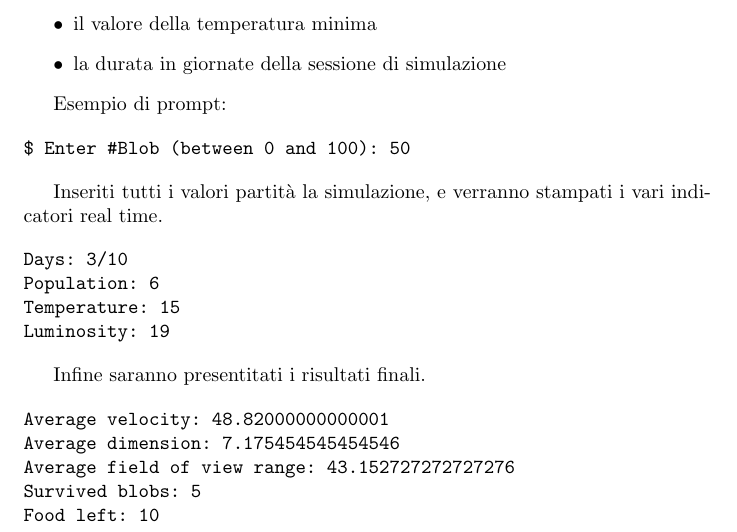
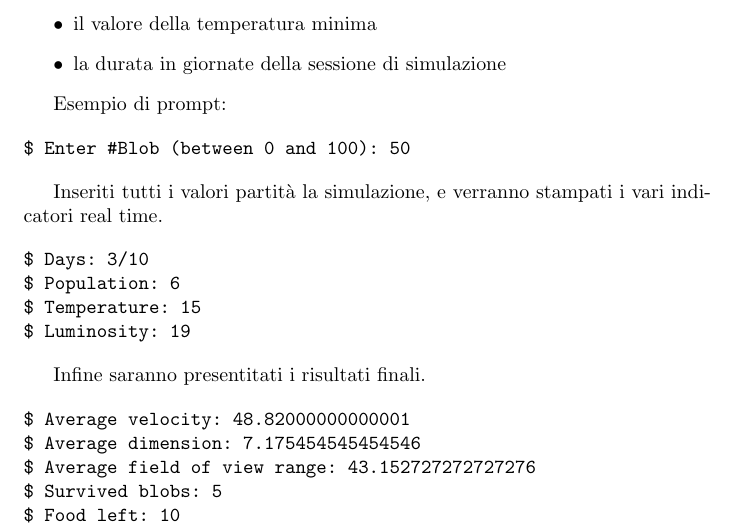
Before and after one commit to danielegiulianini/evo-sim, a LaTeX document (doc/report/report.tex, which reads doc/report/tex/user-guide.tex): part of page 36 of 36, cut so that both start at the same text. Compiled offline with pdfLaTeX.

Commit message:
Fix user-guide cli examples

```diff
--- a/doc/report/tex/user-guide.tex
+++ b/doc/report/tex/user-guide.tex
@@ -85,18 +85,18 @@ $ Enter #Blob (between 0 and 100): 50
 Inseriti tutti i valori partità la simulazione, e verranno stampati i vari indicatori real time.
 
 \begin{verbatim}
-Days: 3/10
-Population: 6
-Temperature: 15
-Luminosity: 19
+$ Days: 3/10
+$ Population: 6
+$ Temperature: 15
+$ Luminosity: 19
 \end{verbatim}
 
 Infine saranno presentitati i risultati finali.
 
 \begin{verbatim}
-Average velocity: 48.82000000000001
-Average dimension: 7.175454545454546
-Average field of view range: 43.152727272727276
-Survived blobs: 5
-Food left: 10
+$ Average velocity: 48.82000000000001
+$ Average dimension: 7.175454545454546
+$ Average field of view range: 43.152727272727276
+$ Survived blobs: 5
+$ Food left: 10
 \end{verbatim}
```
